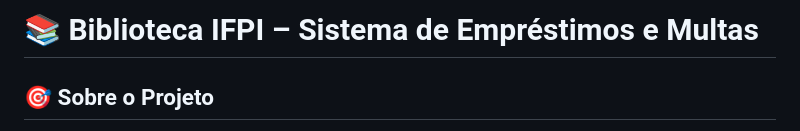
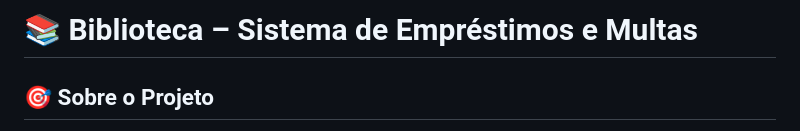
Before and after one commit to IdelmarJr-dev/DAO_Biblioteca, a Markdown page: README.md, the part around the change. GitHub-like rendering.

```diff
--- a/README.md
+++ b/README.md
@@ -1,4 +1,4 @@
-# 📚 Biblioteca IFPI – Sistema de Empréstimos e Multas
+# 📚 Biblioteca – Sistema de Empréstimos e Multas
 
 ## 🎯 Sobre o Projeto
 
```
